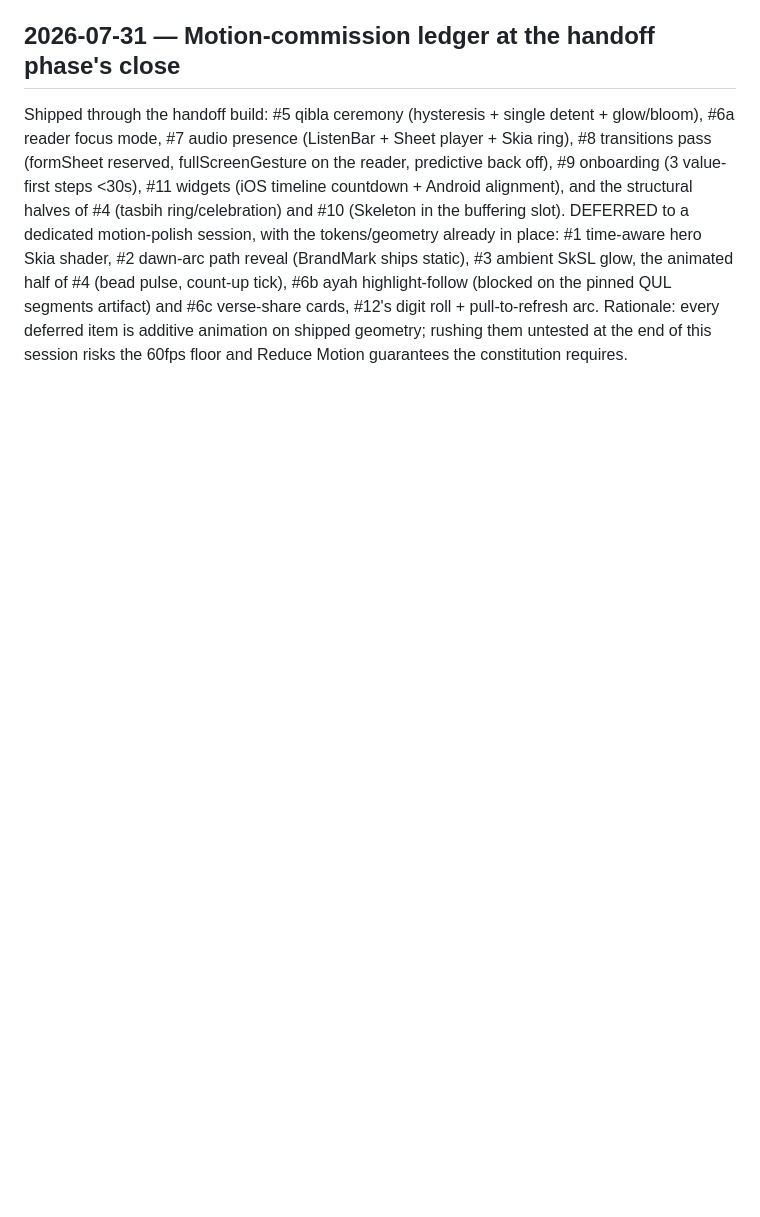
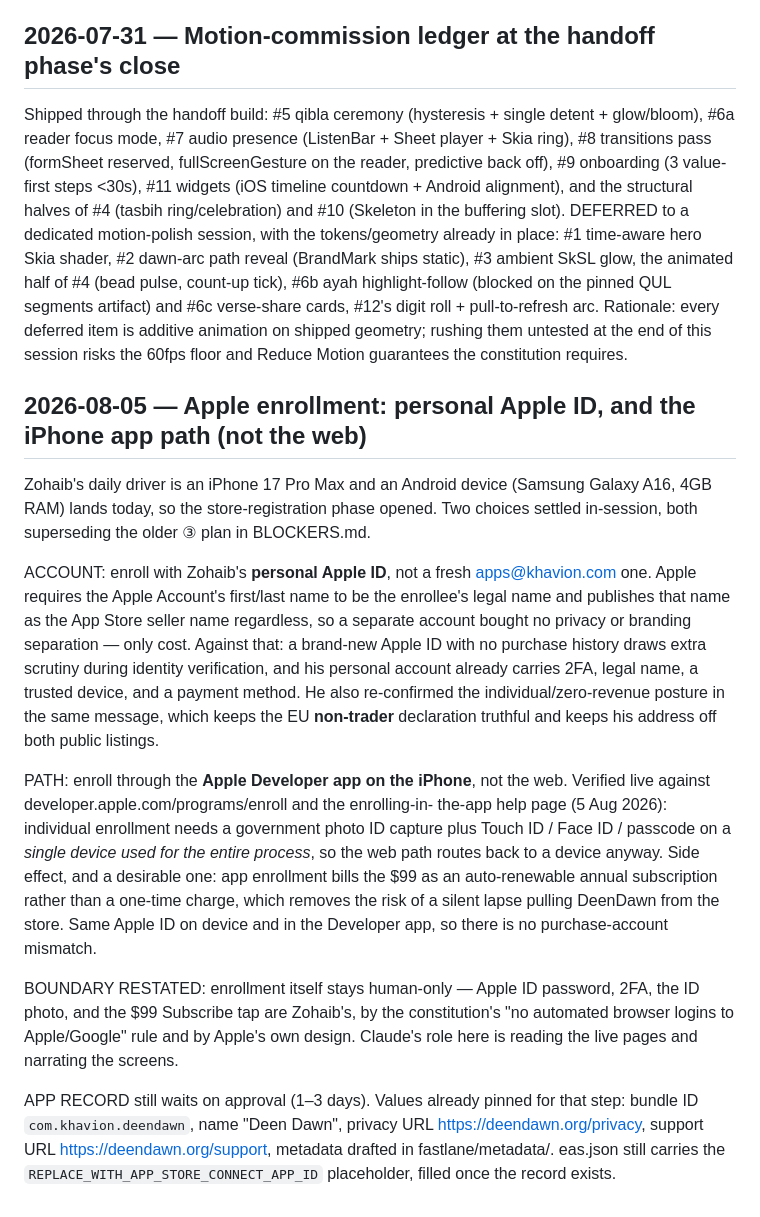
Before and after one commit to Khavion/deendawn, a Markdown page: docs/DECISIONS.md, the part around the change. Rendered like a GitHub page; blank space fills up the shorter version.

```diff
--- a/docs/DECISIONS.md
+++ b/docs/DECISIONS.md
@@ -1058,3 +1058,42 @@ verse-share cards, #12's digit roll + pull-to-refresh arc. Rationale: every
 deferred item is additive animation on shipped geometry; rushing them
 untested at the end of this session risks the 60fps floor and Reduce Motion
 guarantees the constitution requires.
+
+## 2026-08-05 — Apple enrollment: personal Apple ID, and the iPhone app path (not the web)
+
+Zohaib's daily driver is an iPhone 17 Pro Max and an Android device (Samsung
+Galaxy A16, 4GB RAM) lands today, so the store-registration phase opened. Two
+choices settled in-session, both superseding the older ③ plan in BLOCKERS.md.
+
+ACCOUNT: enroll with Zohaib's **personal Apple ID**, not a fresh
+apps@khavion.com one. Apple requires the Apple Account's first/last name to be
+the enrollee's legal name and publishes that name as the App Store seller name
+regardless, so a separate account bought no privacy or branding separation —
+only cost. Against that: a brand-new Apple ID with no purchase history draws
+extra scrutiny during identity verification, and his personal account already
+carries 2FA, legal name, a trusted device, and a payment method. He also
+re-confirmed the individual/zero-revenue posture in the same message, which
+keeps the EU **non-trader** declaration truthful and keeps his address off
+both public listings.
+
+PATH: enroll through the **Apple Developer app on the iPhone**, not the web.
+Verified live against developer.apple.com/programs/enroll and the enrolling-in-
+the-app help page (5 Aug 2026): individual enrollment needs a government photo
+ID capture plus Touch ID / Face ID / passcode on a *single device used for the
+entire process*, so the web path routes back to a device anyway. Side effect,
+and a desirable one: app enrollment bills the $99 as an auto-renewable annual
+subscription rather than a one-time charge, which removes the risk of a silent
+lapse pulling DeenDawn from the store. Same Apple ID on device and in the
+Developer app, so there is no purchase-account mismatch.
+
+BOUNDARY RESTATED: enrollment itself stays human-only — Apple ID password, 2FA,
+the ID photo, and the $99 Subscribe tap are Zohaib's, by the constitution's
+"no automated browser logins to Apple/Google" rule and by Apple's own design.
+Claude's role here is reading the live pages and narrating the screens.
+
+APP RECORD still waits on approval (1–3 days). Values already pinned for that
+step: bundle ID `com.khavion.deendawn`, name "Deen Dawn", privacy URL
+https://deendawn.org/privacy, support URL https://deendawn.org/support,
+metadata drafted in fastlane/metadata/. eas.json still carries the
+`REPLACE_WITH_APP_STORE_CONNECT_APP_ID` placeholder, filled once the record
+exists.
```
Also changed, not shown: docs/BLOCKERS.md (+41 -9 lines).
